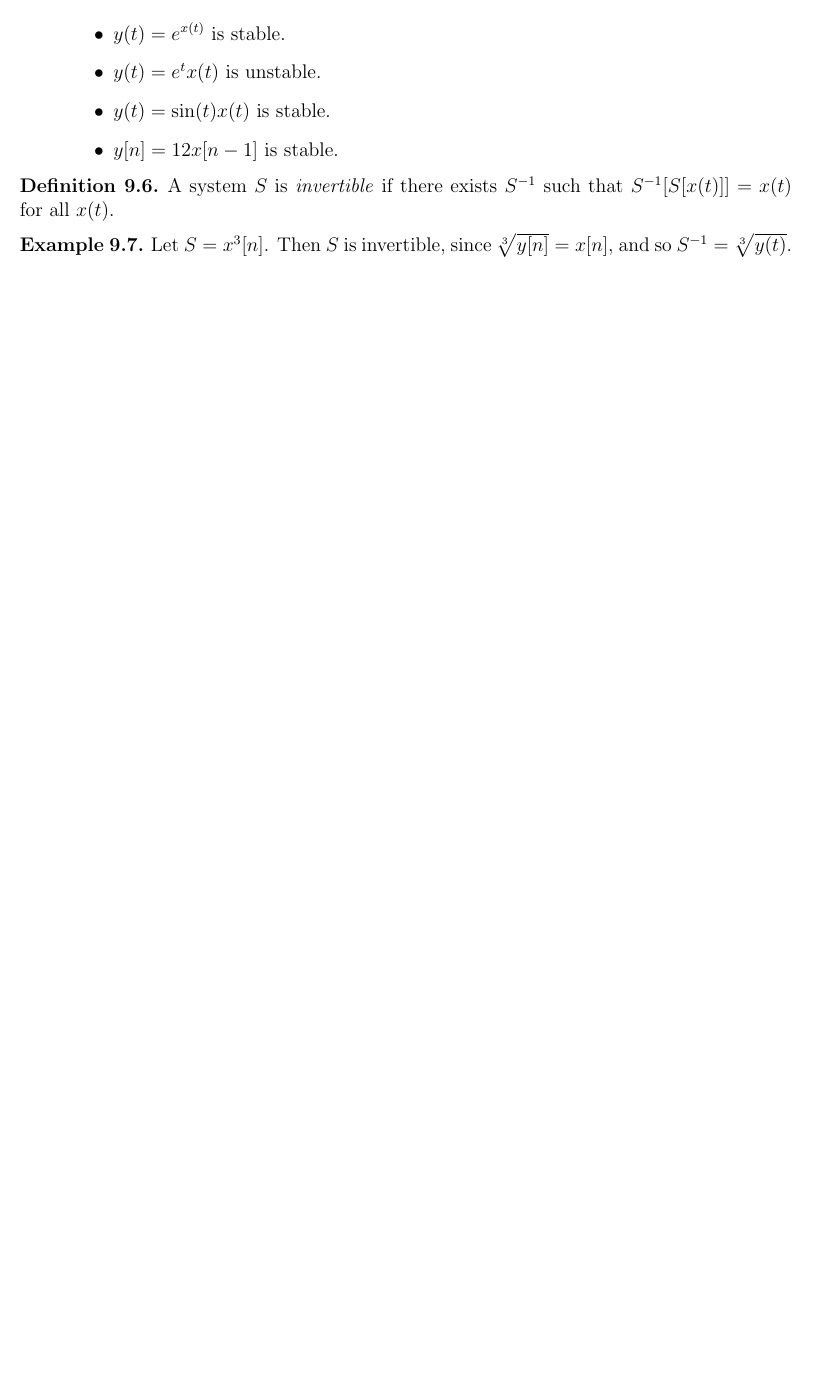
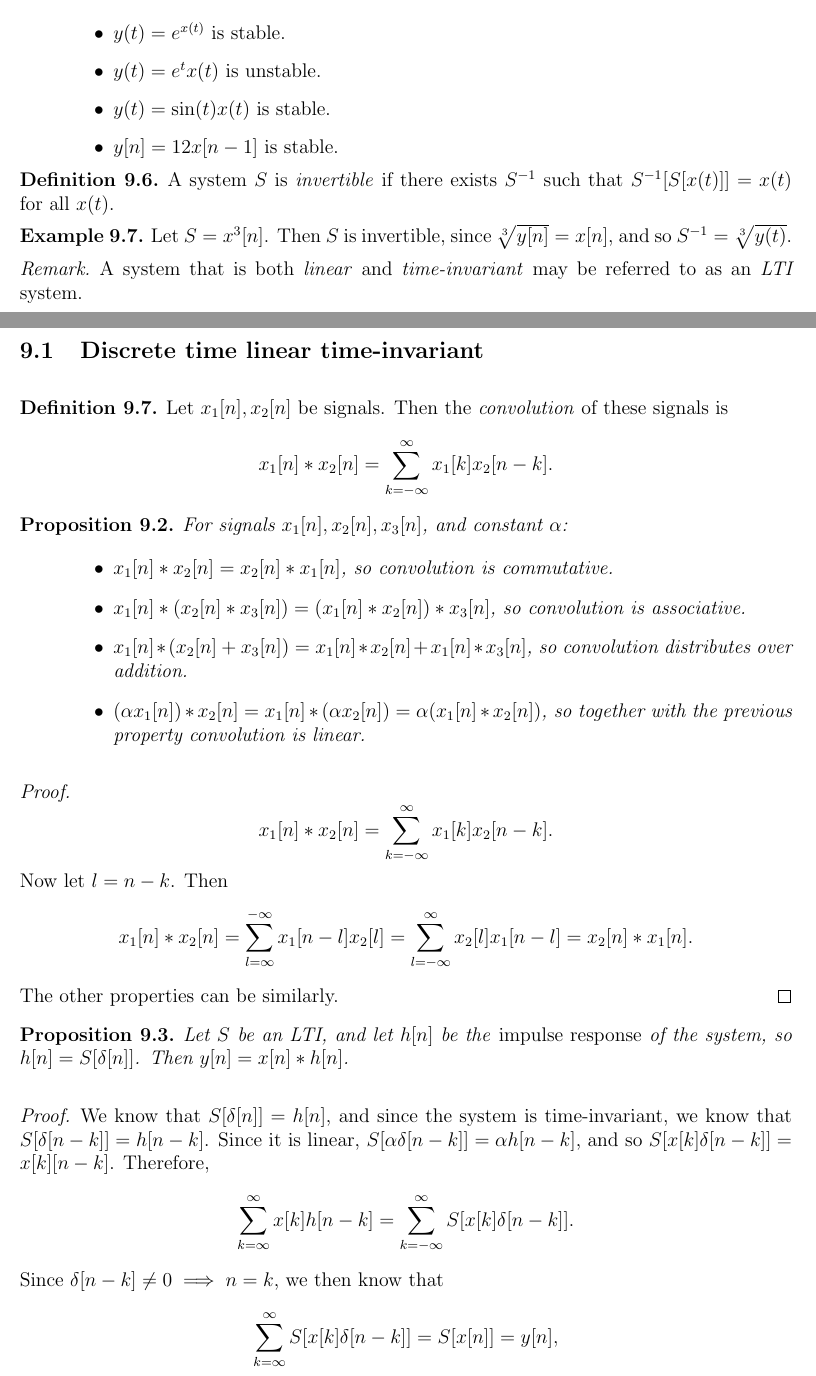
Before and after one commit to brendanburkhart/notes, a LaTeX document (Signals/signals.tex): part of page 13 of 13 before the commit and two parts of pages 14 and 15 of 16 after it, the two joined at a grey line, cut so that both start at the same text, the shorter picture padded with empty space. Compiled offline with pdfLaTeX.

Commit message:
DT LTI systems

```diff
--- a/Signals/signals.tex
+++ b/Signals/signals.tex
@@ -472,3 +472,36 @@ A \emph{system} is a process that takes an input signal and produces an output s
     Let $S = x^3[n]$. Then $S$ is invertible, since $\sqrt[3]{y[n]} = x[n]$, and so $S^{-1} = \sqrt[3]{y(t)}$.
 \end{exmp}
 
+\begin{rmk}
+    A system that is both \emph{linear} and \emph{time-invariant} may be referred to as an \emph{LTI} system.
+\end{rmk}
+
+\subsection{Discrete time linear time-invariant}
+
+\begin{defn}
+    Let $x_1[n], x_2[n]$ be signals. Then the \emph{convolution} of these signals is
+    \[x_1[n] * x_2[n]= \sum_{k=-\infty}^{\infty}x_1[k]x_2[n-k].\]
+\end{defn}
+
+\begin{prop}
+    For signals $x_1[n], x_2[n], x_3[n]$, and constant $\alpha$:
+    \begin{itemize}
+        \item $x_1[n]*x_2[n] = x_2[n]*x_1[n]$, so convolution is commutative.
+        \item $x_1[n]*\left(x_2[n]*x_3[n]\right) = \left(x_1[n]*x_2[n]\right)*x_3[n]$, so convolution is associative.
+        \item $x_1[n]*\left(x_2[n] + x_3[n]\right) = x_1[n]*x_2[n] + x_1[n]*x_3[n]$, so convolution distributes over addition.
+        \item $(\alpha x_1[n]) * x_2[n] = x_1[n] * (\alpha x_2[n]) = \alpha(x_1[n]*x_2[n])$, so together with the previous property convolution is linear.
+    \end{itemize}
+\end{prop}
+
+\begin{proof}
+    \[x_1[n]*x_2[n] = \sum_{k=-\infty}^{\infty}x_1[k]x_2[n-k].\] Now let $l = n-k$. Then \[x_1[n]*x_2[n] = \sum_{l=\infty}^{-\infty}x_1[n-l]x_2[l] = \sum_{l=-\infty}^{\infty}x_2[l]x_1[n-l] = x_2[n]*x_1[n].\] The other properties can be similarly.
+\end{proof}
+
+\begin{prop}
+    Let $S$ be an LTI, and let $h[n]$ be the \emph{impulse response} of the system, so $h[n] = S[\delta[n]]$. Then $y[n] = x[n] * h[n]$.
+\end{prop}
+
+\begin{proof}
+    We know that $S[\delta[n]] = h[n]$, and since the system is time-invariant, we know that $S[\delta[n - k]] = h[n - k]$. Since it is linear, $S[\alpha\delta[n - k]] =\alpha h[n-k]$, and so $S[x[k]\delta[n-k]] = x[k][n-k]$. Therefore, \[\sum_{k=\infty}^{\infty}x[k]h[n-k] = \sum_{k=-\infty}^{\infty}S[x[k]\delta[n-k]].\] Since $\delta[n-k] \neq 0 \implies n=k$, we then know that \[\sum_{k=\infty}^{\infty}S[x[k]\delta[n-k]] = S[x[n]] = y[n],\] and so it follows that
+    \[y[n] = \sum_{k=\infty}^{\infty}x[k]h[n-k] = x[n]*h[n].\]
+\end{proof}
```
Also changed, not shown: Signals/signals.tex (16 more changed lines).
